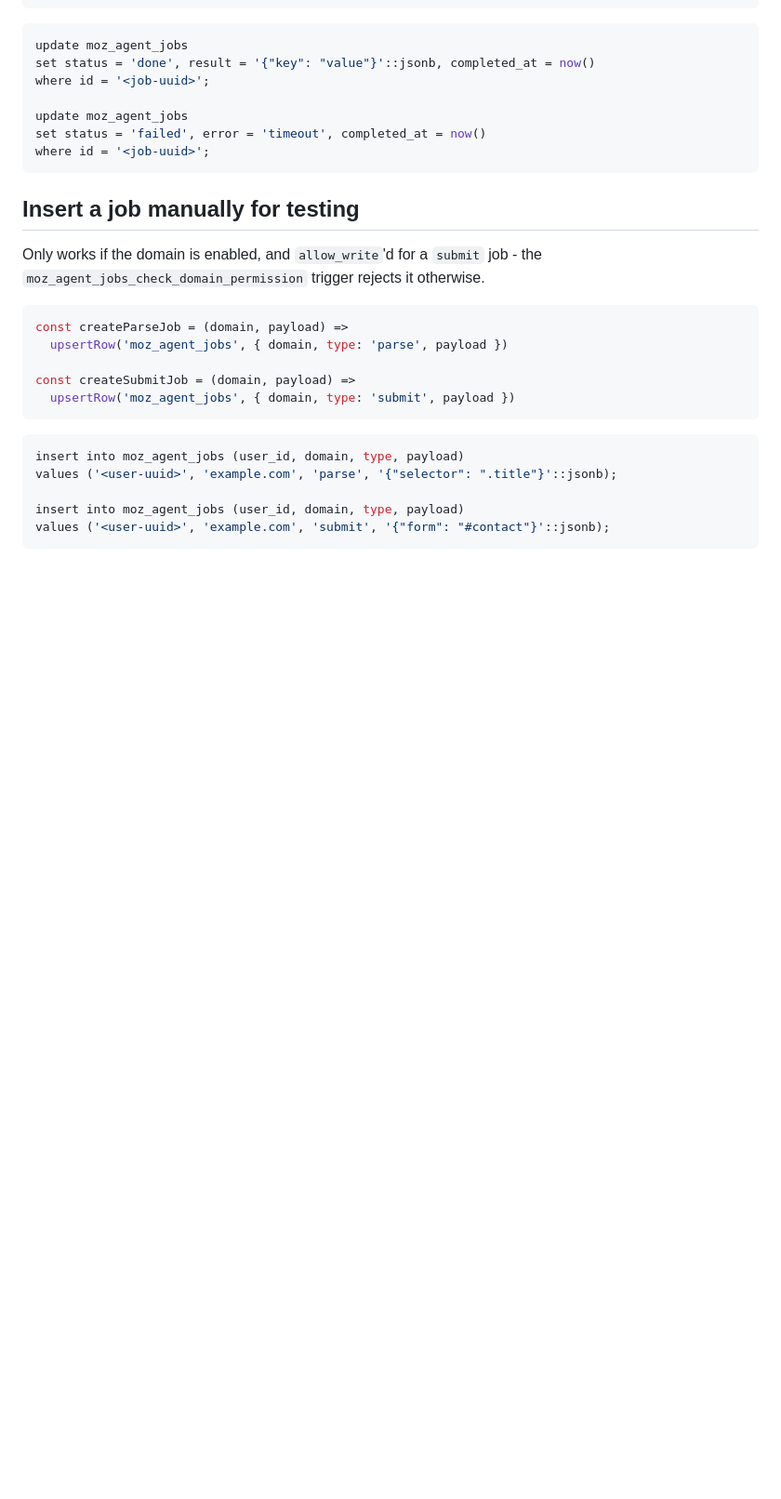
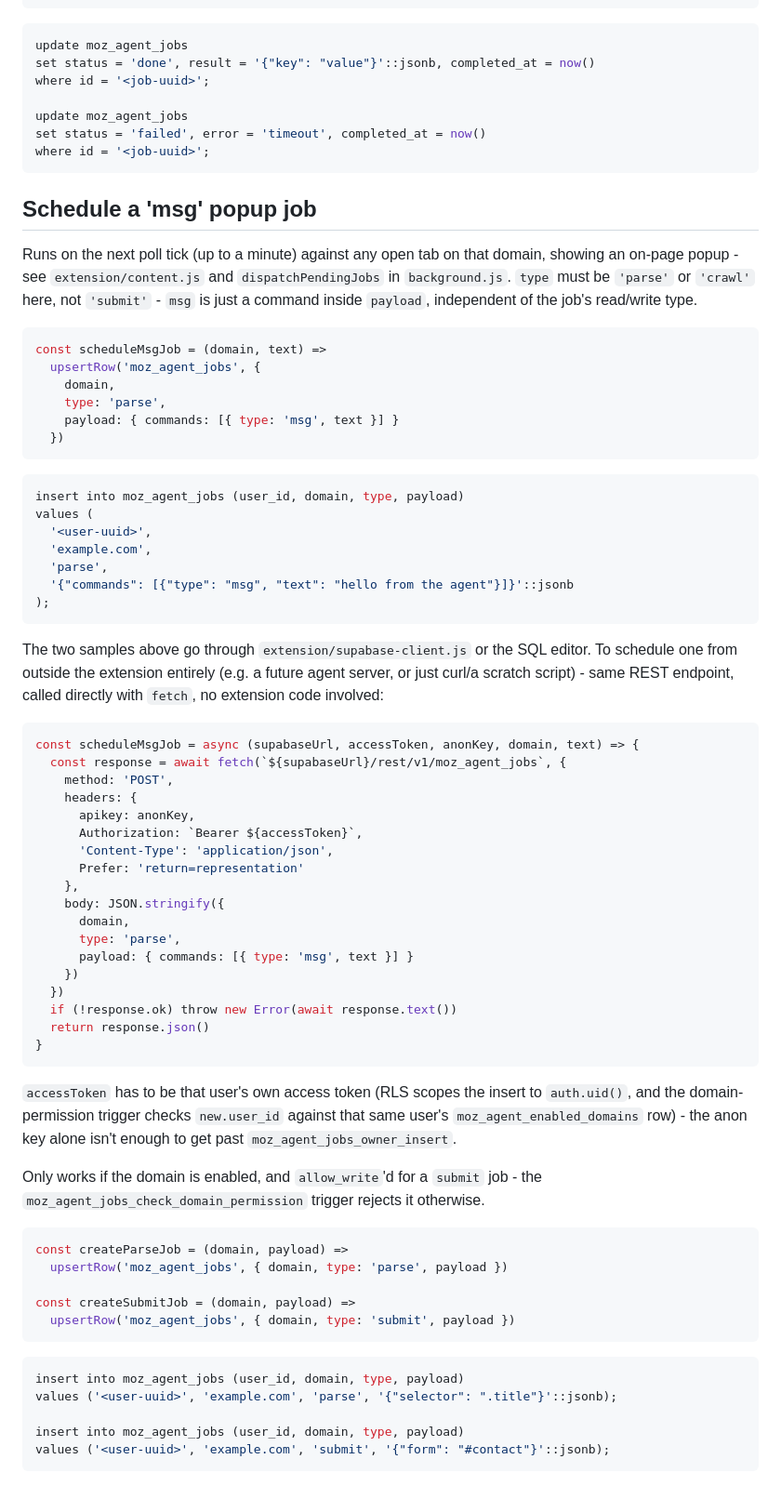
Before and after one commit to Oziabr/moz-agent, a Markdown page: docs/db-examples.md, the part around the change. Shown at 93% size. Rendered like a GitHub page; blank space fills up the shorter version.

Commit message:
Add 'schedule a msg popup job' examples to docs/db-examples.md
Both the usual extension-helper + raw SQL pair (consistent with the rest
of the doc), and a standalone fetch() sample that hits the REST endpoint
directly with no extension code involved - useful for scheduling a job
from outside the extension entirely (a scratch script, curl, or the
future agent server), since supabase-client.js's helpers aren't
importable from outside extension/.

````diff
--- a/docs/db-examples.md
+++ b/docs/db-examples.md
@@ -117,7 +117,65 @@ set status = 'failed', error = 'timeout', completed_at = now()
 where id = '<job-uuid>';
 ```
 
-## Insert a job manually for testing
+## Schedule a 'msg' popup job
+
+Runs on the next poll tick (up to a minute) against any open tab on that
+domain, showing an on-page popup - see `extension/content.js` and
+`dispatchPendingJobs` in `background.js`. `type` must be `'parse'` or
+`'crawl'` here, not `'submit'` - `msg` is just a command inside `payload`,
+independent of the job's read/write type.
+
+```js
+const scheduleMsgJob = (domain, text) =>
+  upsertRow('moz_agent_jobs', {
+    domain,
+    type: 'parse',
+    payload: { commands: [{ type: 'msg', text }] }
+  })
+```
+
+```sql
+insert into moz_agent_jobs (user_id, domain, type, payload)
+values (
+  '<user-uuid>',
+  'example.com',
+  'parse',
+  '{"commands": [{"type": "msg", "text": "hello from the agent"}]}'::jsonb
+);
+```
+
+The two samples above go through `extension/supabase-client.js` or the SQL
+editor. To schedule one from outside the extension entirely (e.g. a future
+agent server, or just curl/a scratch script) - same REST endpoint, called
+directly with `fetch`, no extension code involved:
+
+```js
+const scheduleMsgJob = async (supabaseUrl, accessToken, anonKey, domain, text) => {
+  const response = await fetch(`${supabaseUrl}/rest/v1/moz_agent_jobs`, {
+    method: 'POST',
+    headers: {
+      apikey: anonKey,
+      Authorization: `Bearer ${accessToken}`,
+      'Content-Type': 'application/json',
+      Prefer: 'return=representation'
+    },
+    body: JSON.stringify({
+      domain,
+      type: 'parse',
+      payload: { commands: [{ type: 'msg', text }] }
+    })
+  })
+  if (!response.ok) throw new Error(await response.text())
+  return response.json()
+}
+```
+
+`accessToken` has to be that user's own access token (RLS scopes the insert
+to `auth.uid()`, and the domain-permission trigger checks `new.user_id`
+against that same user's `moz_agent_enabled_domains` row) - the anon key
+alone isn't enough to get past `moz_agent_jobs_owner_insert`.
+
+
 
 Only works if the domain is enabled, and `allow_write`'d for a `submit`
 job - the `moz_agent_jobs_check_domain_permission` trigger rejects it
````
